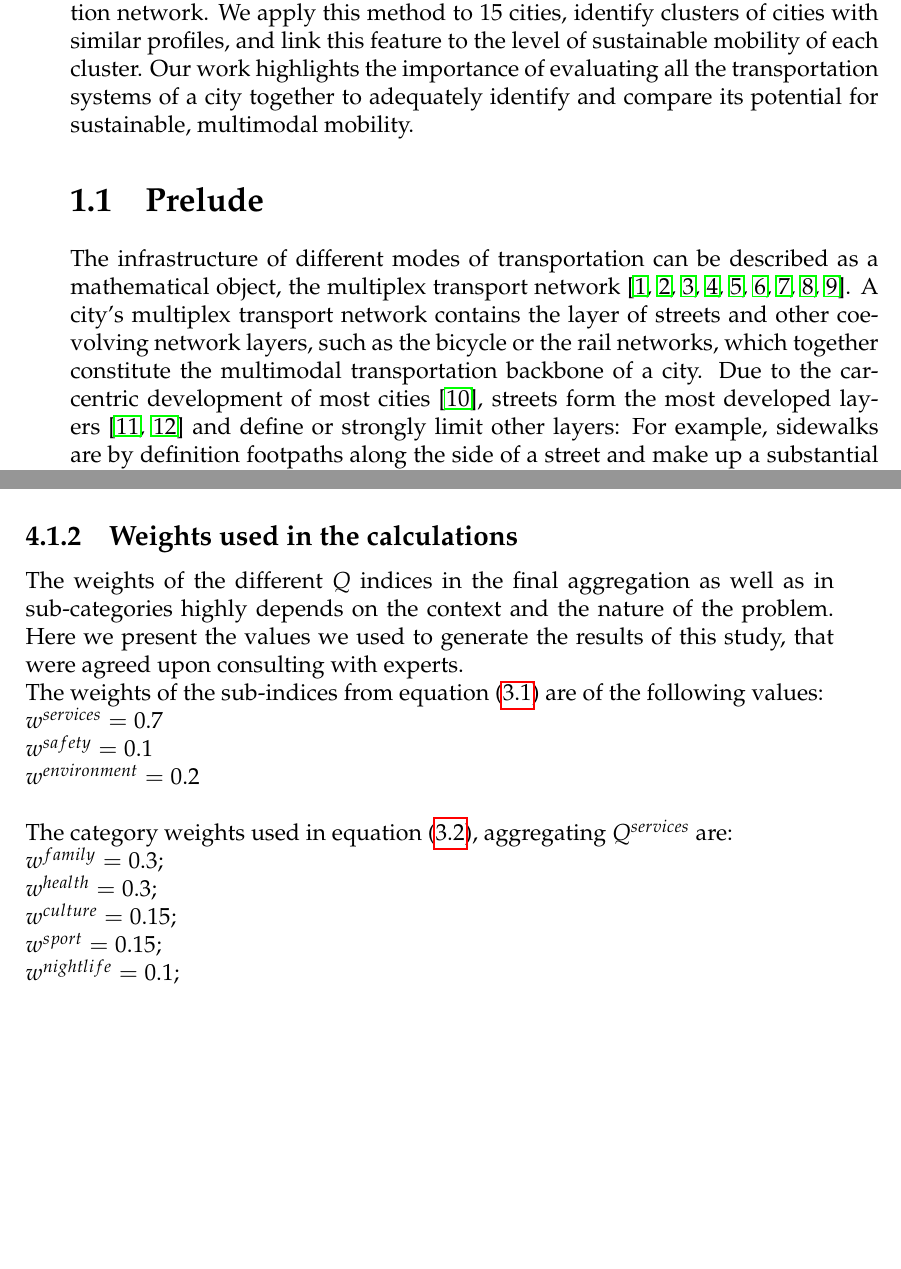
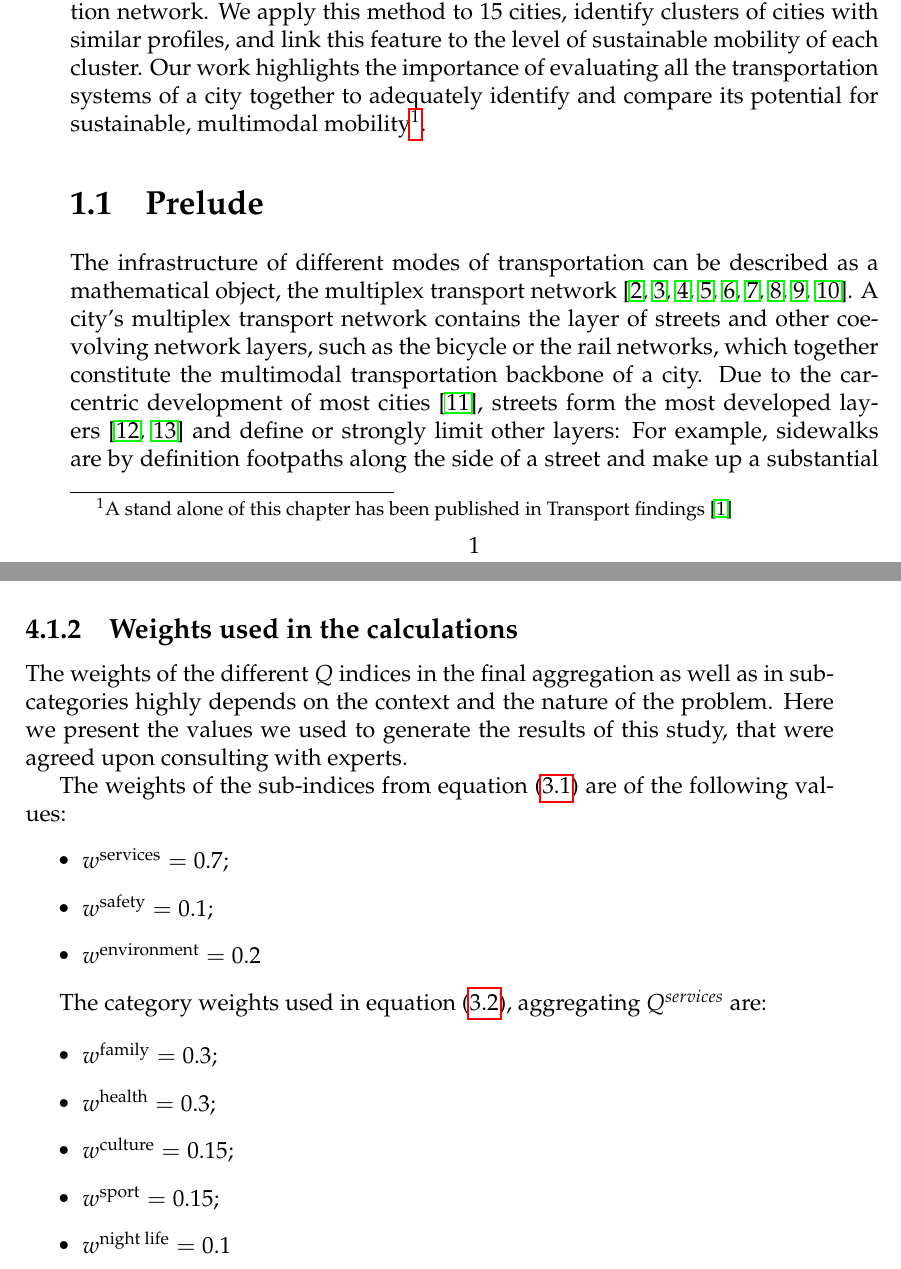
Before and after one commit to nateraluis/PhD-thesis, a LaTeX thesis (main.tex, which reads chapters_tex/chapter7.tex, chapters_tex/overlapcensus.tex): two parts of pages 15 and 60 of 61, joined at a grey line, cut so that both start at the same text, the shorter picture padded with empty space. Compiled offline with pdfLaTeX.

Commit message:
Small fixes

```diff
--- a/chapters_tex/chapter7.tex
+++ b/chapters_tex/chapter7.tex
@@ -20,14 +20,21 @@
 \end{itemize}
 
 \subsection{Weights used in the calculations}
-The weights of the different $Q$ indices in the final aggregation as well as in sub-categories highly depends on the context and the nature of the problem. Here we present the values we used to generate the results of this study, that were agreed upon consulting with experts.\\
-The weights of the sub-indices from equation (\ref{final_Q}) are of the following values:\\
-$w^{services}=0.7$\\
-$w^{safety}=0.1$\\
-$w^{environment}=0.2$\\ \\
-The category weights used in equation (\ref{Q_services}), aggregating $Q^{services}$ are:\\
-$w^{family}= 0.3$;\\
-$w^{health}= 0.3$;\\
-$w^{culture} = 0.15$;\\
-$w^{sport} = 0.15$;\\
-$w^{night life}=0.1$;\\
+The weights of the different $Q$ indices in the final aggregation as well as in sub-categories highly depends on the context and the nature of the problem. Here we present the values we used to generate the results of this study, that were agreed upon consulting with experts.
+
+The weights of the sub-indices from equation (\ref{final_Q}) are of the following values:
+\begin{itemize}
+  \item $w^{\text{services}}=0.7$;
+  \item $w^{\text{safety}}=0.1$;
+  \item $w^{\text{environment}}=0.2$
+\end{itemize}
+
+The category weights used in equation (\ref{Q_services}), aggregating $Q^{services}$ are:
+
+\begin{itemize}
+  \item $w^{\text{family}}= 0.3$;
+  \item $w^{\text{health}}= 0.3$;
+  \item $w^{\text{culture}} = 0.15$;
+  \item $w^{\text{sport}} = 0.15$;
+  \item $w^{\text{night life}}=0.1$
+\end{itemize}
--- a/chapters_tex/overlapcensus.tex
+++ b/chapters_tex/overlapcensus.tex
@@ -1,8 +1,6 @@
-% !TeX root = ../main.tex
-
 \chapter{Extracting the multimodal fingerprint for transportation networks}
 
-Urban mobility increasingly relies on multimodality, combining the use of bicycle paths, streets, and rail networks. These different modes of transportation are well described by multiplex networks. Here we propose the overlap census method which extracts a multimodal profile from a city's multiplex transportation network. We apply this method to 15 cities, identify clusters of cities with similar profiles, and link this feature to the level of sustainable mobility of each cluster. Our work highlights the importance of evaluating all the transportation systems of a city together to adequately identify and compare its potential for sustainable, multimodal mobility.
+Urban mobility increasingly relies on multimodality, combining the use of bicycle paths, streets, and rail networks. These different modes of transportation are well described by multiplex networks. Here we propose the overlap census method which extracts a multimodal profile from a city's multiplex transportation network. We apply this method to 15 cities, identify clusters of cities with similar profiles, and link this feature to the level of sustainable mobility of each cluster. Our work highlights the importance of evaluating all the transportation systems of a city together to adequately identify and compare its potential for sustainable, multimodal mobility\footnote{A stand alone of this chapter has been published in Transport findings \cite{natera2020multimodal}}.
 
 
 \section{Prelude}
--- a/main.tex
+++ b/main.tex
@@ -64,7 +64,7 @@
 \setlength{\oddsidemargin}{24.1pt}
 \setlength{\evensidemargin}{1pt}
 \setlength{\footskip}{20pt}
-\setlength{\headheight}{25pt}
+\setlength{\headheight}{27.5pt}
 
 
 %chapterstyles
```
Also changed, not shown: chapters_tex/bikegrowth.tex (+1 -2 lines), chapters_tex/lqi.tex (+0 -1 lines), main.bbl, 8 other files.
